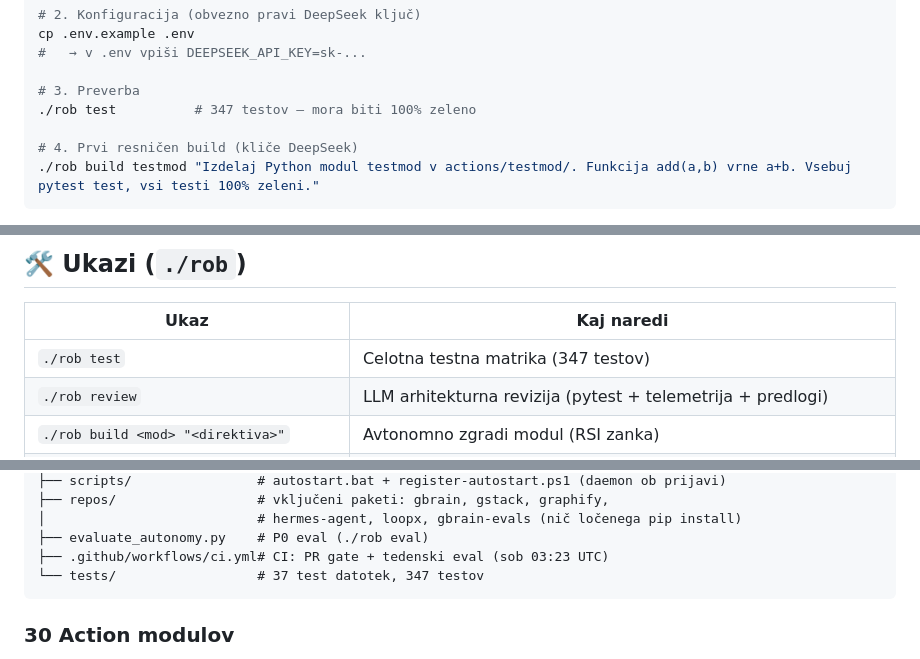
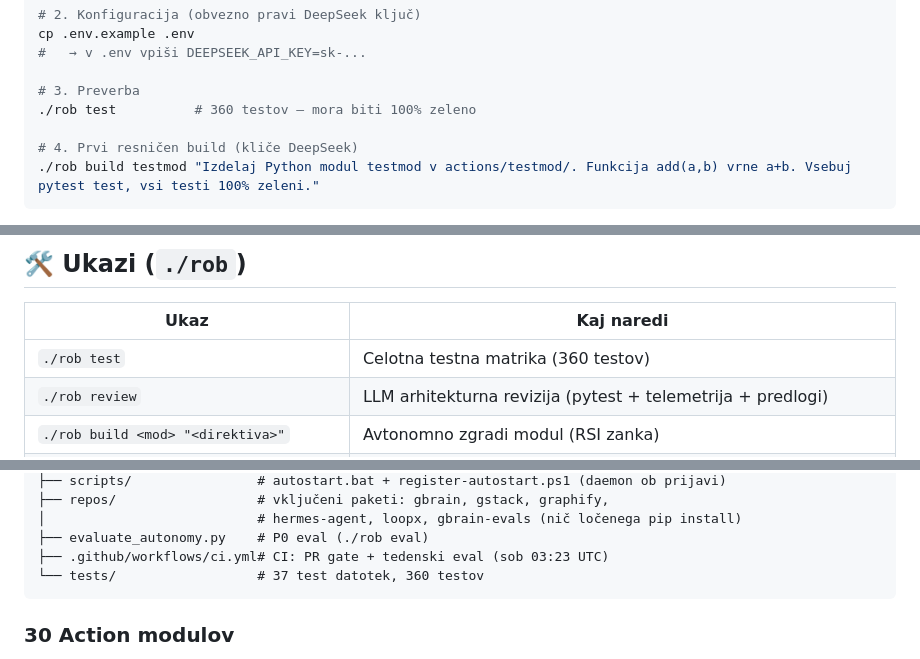
Before and after one commit to robAItech/rob-system, a Markdown page: README.md, 3 parts joined by grey strips. Rendered like a GitHub page.

Commit message:
docs: posodobi število testov 347 → 360 (po P9 fleet)
Co-Authored-By: Claude Opus 5 (1M context) <noreply@anthropic.com>

````diff
--- a/README.md
+++ b/README.md
@@ -123,7 +123,7 @@ cp .env.example .env
 #   → v .env vpiši DEEPSEEK_API_KEY=sk-...
 
 # 3. Preverba
-./rob test          # 347 testov — mora biti 100% zeleno
+./rob test          # 360 testov — mora biti 100% zeleno
 
 # 4. Prvi resničen build (kliče DeepSeek)
 ./rob build testmod "Izdelaj Python modul testmod v actions/testmod/. Funkcija add(a,b) vrne a+b. Vsebuj pytest test, vsi testi 100% zeleni."
@@ -146,7 +146,7 @@ bun install
 
 | Ukaz | Kaj naredi |
 |---|---|
-| `./rob test` | Celotna testna matrika (347 testov) |
+| `./rob test` | Celotna testna matrika (360 testov) |
 | `./rob review` | LLM arhitekturna revizija (pytest + telemetrija + predlogi) |
 | `./rob build <mod> "<direktiva>"` | Avtonomno zgradi modul (RSI zanka) |
 | `./rob eval` | SWE-bench stila samo-eval avtonomnosti (`--dry-run` brez LLM) |
@@ -191,7 +191,7 @@ rob-system/
 │                           # hermes-agent, loopx, gbrain-evals (nič ločenega pip install)
 ├── evaluate_autonomy.py    # P0 eval (./rob eval)
 ├── .github/workflows/ci.yml# CI: PR gate + tedenski eval (sob 03:23 UTC)
-└── tests/                  # 37 test datotek, 347 testov
+└── tests/                  # 37 test datotek, 360 testov
 ```
 
 ### 30 Action modulov
````
Also changed, not shown: docs/INSTALL.md (+2 -2 lines).
